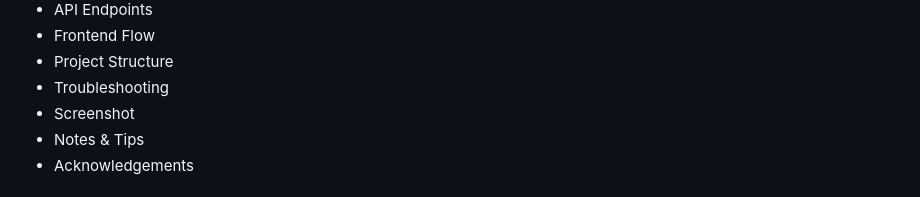
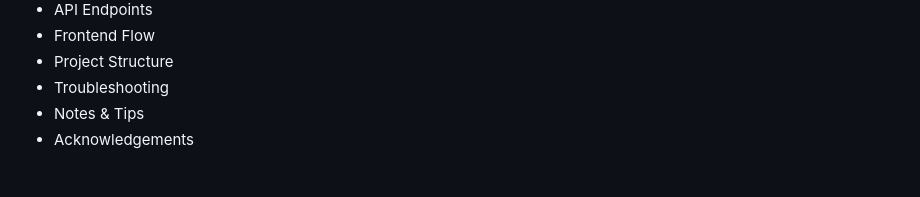
Before and after one commit to XLeukon/weather-banana, a Markdown page: README.md, the part around one of its changes. Rendered like a GitHub page.

Commit message:
Aktualisieren von README.md

```diff
--- a/README.md
+++ b/README.md
@@ -28,7 +28,6 @@ Table of Contents
 - Frontend Flow
 - Project Structure
 - Troubleshooting
-- Screenshot
 - Notes & Tips
 - Acknowledgements
 
```
Also changed, not shown: other parts of README.md (+1 -5 lines).
